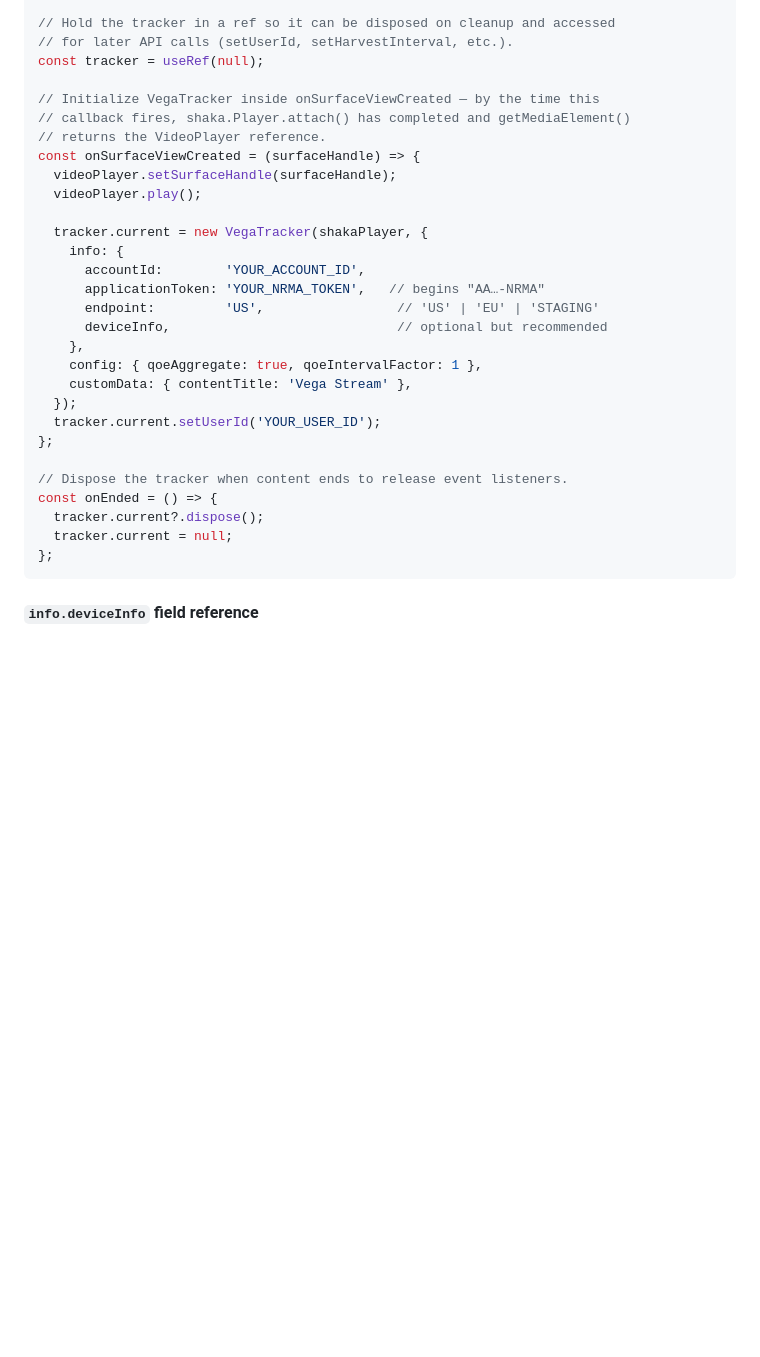
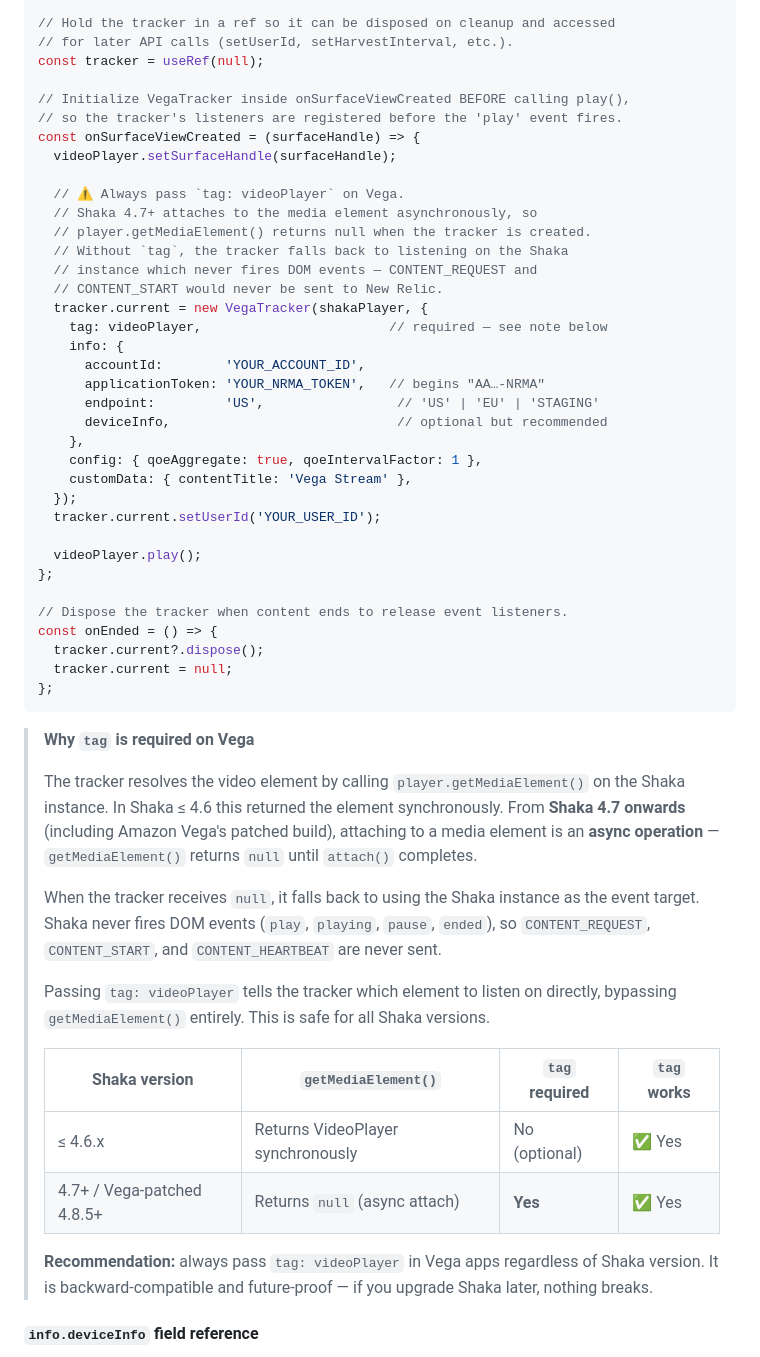
Before and after one commit to newrelic/video-shaka-js, a Markdown page: README.md, the part around the change. GitHub-like rendering; blank space fills up the shorter version.

Commit message:
fix: Update Read me file for vega

````diff
--- a/README.md
+++ b/README.md
@@ -196,14 +196,19 @@ const deviceInfo = {
 // for later API calls (setUserId, setHarvestInterval, etc.).
 const tracker = useRef(null);
 
-// Initialize VegaTracker inside onSurfaceViewCreated — by the time this
-// callback fires, shaka.Player.attach() has completed and getMediaElement()
-// returns the VideoPlayer reference.
+// Initialize VegaTracker inside onSurfaceViewCreated BEFORE calling play(),
+// so the tracker's listeners are registered before the 'play' event fires.
 const onSurfaceViewCreated = (surfaceHandle) => {
   videoPlayer.setSurfaceHandle(surfaceHandle);
-  videoPlayer.play();
 
+  // ⚠️ Always pass `tag: videoPlayer` on Vega.
+  // Shaka 4.7+ attaches to the media element asynchronously, so
+  // player.getMediaElement() returns null when the tracker is created.
+  // Without `tag`, the tracker falls back to listening on the Shaka
+  // instance which never fires DOM events — CONTENT_REQUEST and
+  // CONTENT_START would never be sent to New Relic.
   tracker.current = new VegaTracker(shakaPlayer, {
+    tag: videoPlayer,                        // required — see note below
     info: {
       accountId:        'YOUR_ACCOUNT_ID',
       applicationToken: 'YOUR_NRMA_TOKEN',   // begins "AA…-NRMA"
@@ -214,6 +219,8 @@ const onSurfaceViewCreated = (surfaceHandle) => {
     customData: { contentTitle: 'Vega Stream' },
   });
   tracker.current.setUserId('YOUR_USER_ID');
+
+  videoPlayer.play();
 };
 
 // Dispose the tracker when content ends to release event listeners.
@@ -222,6 +229,30 @@ const onEnded = () => {
   tracker.current = null;
 };
 ```
+
+> **Why `tag` is required on Vega**
+>
+> The tracker resolves the video element by calling `player.getMediaElement()` on the
+> Shaka instance. In Shaka ≤ 4.6 this returned the element synchronously. From
+> **Shaka 4.7 onwards** (including Amazon Vega's patched build), attaching to a media
+> element is an **async operation** — `getMediaElement()` returns `null` until
+> `attach()` completes.
+>
+> When the tracker receives `null`, it falls back to using the Shaka instance as the
+> event target. Shaka never fires DOM events (`play`, `playing`, `pause`, `ended`), so
+> `CONTENT_REQUEST`, `CONTENT_START`, and `CONTENT_HEARTBEAT` are never sent.
+>
+> Passing `tag: videoPlayer` tells the tracker which element to listen on directly,
+> bypassing `getMediaElement()` entirely. This is safe for all Shaka versions.
+>
+> | Shaka version | `getMediaElement()` | `tag` required | `tag` works |
+> | --- | --- | --- | --- |
+> | ≤ 4.6.x | Returns VideoPlayer synchronously | No (optional) | ✅ Yes |
+> | 4.7+ / Vega-patched 4.8.5+ | Returns `null` (async attach) | **Yes** | ✅ Yes |
+>
+> **Recommendation:** always pass `tag: videoPlayer` in Vega apps regardless of Shaka
+> version. It is backward-compatible and future-proof — if you upgrade Shaka later,
+> nothing breaks.
 
 #### `info.deviceInfo` field reference
 
````
